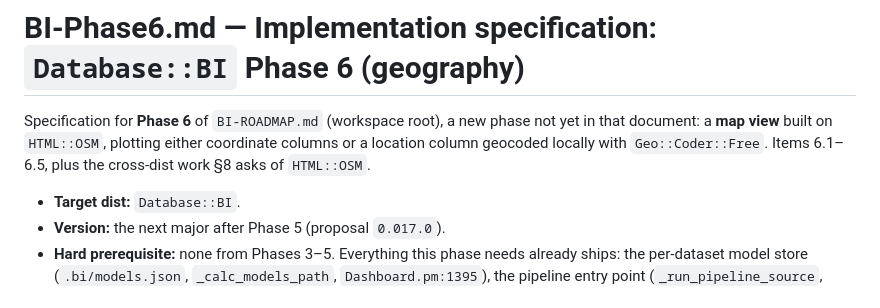
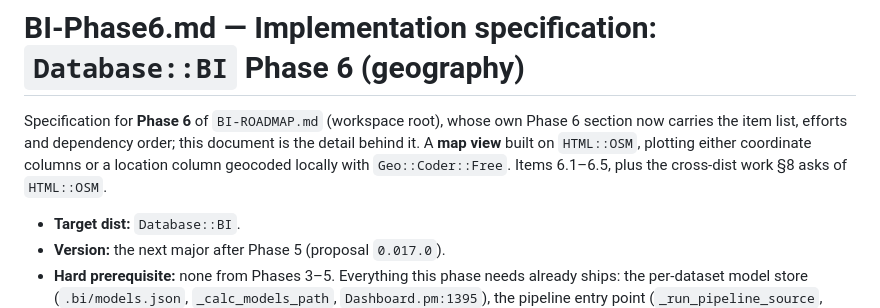
Before and after one commit to nigelhorne/Database-BI, a Markdown page: BI-Phase6.md, the part around the change. GitHub-like rendering.

```diff
--- a/BI-Phase6.md
+++ b/BI-Phase6.md
@@ -1,9 +1,10 @@
 # BI-Phase6.md — Implementation specification: `Database::BI` Phase 6 (geography)
 
-Specification for **Phase 6** of `BI-ROADMAP.md` (workspace root), a new phase not yet in that
-document: a **map view** built on `HTML::OSM`, plotting either coordinate columns or a
-location column geocoded locally with `Geo::Coder::Free`. Items 6.1–6.5, plus the
-cross-dist work §8 asks of `HTML::OSM`.
+Specification for **Phase 6** of `BI-ROADMAP.md` (workspace root), whose own Phase 6 section now
+carries the item list, efforts and dependency order; this document is the detail behind it. A
+**map view** built on `HTML::OSM`, plotting either coordinate columns or a location column
+geocoded locally with `Geo::Coder::Free`. Items 6.1–6.5, plus the cross-dist work §8 asks of
+`HTML::OSM`.
 
 - **Target dist:** `Database::BI`.
 - **Version:** the next major after Phase 5 (proposal `0.017.0`).
```
Also changed, not shown: BI-Phase6-Dependency-Specs.md (added, +570 -0 lines).
